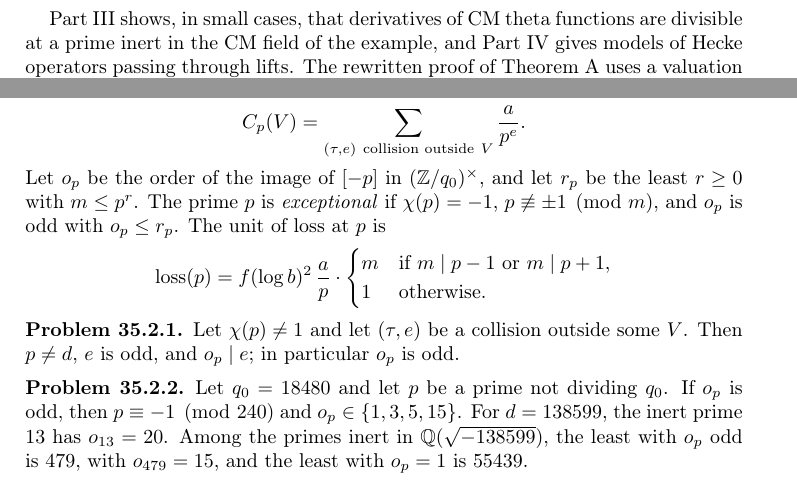
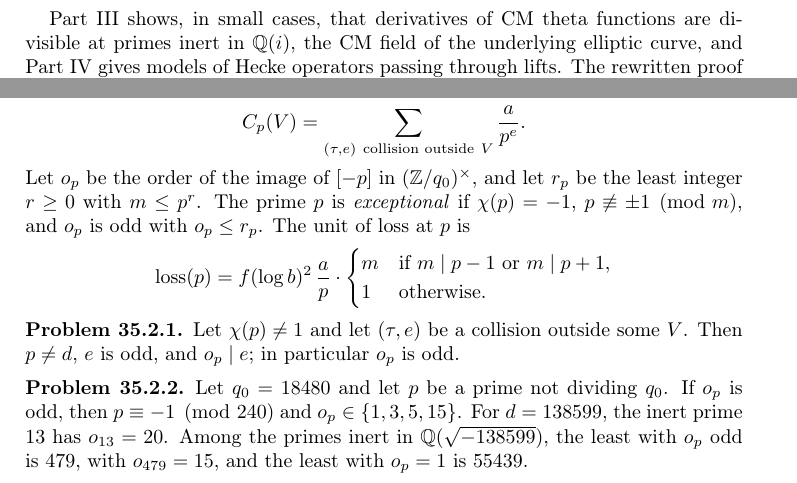
Before and after one commit to ultronozm/grh-workbook, a LaTeX paper (20261126T030500--divisibility-of-the-composite-lift__workbook.tex): two parts of pages 1 and 2 of 8, joined at a grey line, cut so that both start at the same text. Compiled offline with pdfLaTeX.

Commit message:
Ch. 35 (P4): audit round 4 (integer ranges, CM field of the examples)

```diff
--- a/20261126T030500--divisibility-of-the-composite-lift__workbook.tex
+++ b/20261126T030500--divisibility-of-the-composite-lift__workbook.tex
@@ -48,7 +48,7 @@
 The data of Chapter~\ref{c32-chap}: the field \(E\), its group \(\Phi\) of infinite places, the scales \(x < x_1 < b\) and \(a = xb\), the number \(m\) of lifts, the rank \(k\) and the level prime \(N\).  From Chapter~\ref{c34-chap}: twists, chain data and the composite lift.  The shape of the gain in Chapter~\ref{ip-chap}, Theorem~\ref{ip-thm:main}, and the count of Chapter~\ref{pf-chap}.  Chapter~\ref{hn-chap}, Theorem~\ref{hn-thm:vertex}, as a model of the elementary divisor theorem; Chapters~\ref{ho-chap} and~\ref{dc-chap} as models of Hecke operators passing through lifts.  Modules over a valuation ring; the elementary divisor theorem over \(\Z_p\); \(\C_p\) and its absolute value, with \(\lvert p\rvert_p = p^{-1}\).
 
 \medskip
-Part~III shows, in small cases, that derivatives of CM theta functions are divisible at a prime inert in the CM field of the example, and Part~IV gives models of Hecke operators passing through lifts.  The rewritten proof of Theorem~A uses a valuation bound for the composite lift \(B_{\vartheta,\Psi}\) of Chapter~\ref{c34-chap} at every prime \(p\).  For each \(p\) and each embedding into \(\C_p\), one submodule of the integral ramified source forms serves all twists of level prime to \(p\) and all their chain data.  The divisibility predicted at \(p\) is a number \(\gain(p)\).  It holds up to an error \(\err(p)\), on a submodule of colength at most \(\err(p)\) times the dimension of the source, and the errors, weighted by \(\log p\), add up to at most \(fa(\log b)^3\).  We follow the four cases of the rewritten Lean proof \cite{GL}.  The inputs from \cite{GL} that the problems use are stated in the text; the final Lean remark identifies them.
+Part~III shows, in small cases, that derivatives of CM theta functions are divisible at primes inert in \(\Q(i)\), the CM field of the underlying elliptic curve, and Part~IV gives models of Hecke operators passing through lifts.  The rewritten proof of Theorem~A uses a valuation bound for the composite lift \(B_{\vartheta,\Psi}\) of Chapter~\ref{c34-chap} at every prime \(p\).  For each \(p\) and each embedding into \(\C_p\), one submodule of the integral ramified source forms serves all twists of level prime to \(p\) and all their chain data.  The divisibility predicted at \(p\) is a number \(\gain(p)\).  It holds up to an error \(\err(p)\), on a submodule of colength at most \(\err(p)\) times the dimension of the source, and the errors, weighted by \(\log p\), add up to at most \(fa(\log b)^3\).  We follow the four cases of the rewritten Lean proof \cite{GL}.  The inputs from \cite{GL} that the problems use are stated in the text; the final Lean remark identifies them.
 
 \section{The gain at a prime}\label{sec:gain}
 
@@ -91,7 +91,7 @@
 \[
   C_p(V) = \sum_{(\tau, e)\ \text{collision outside}\ V} \frac{a}{p^e} .
 \]
-Let \(o_p\) be the order of the image of \([-p]\) in \((\Z/q_0)^\times\), and let \(r_p\) be the least \(r \ge 0\) with \(m \le p^r\).  The prime \(p\) is \emph{exceptional} if \(\chi(p) = -1\), \(p \not\equiv \pm 1 \pmod m\), and \(o_p\) is odd with \(o_p \le r_p\).  The unit of loss at \(p\) is
+Let \(o_p\) be the order of the image of \([-p]\) in \((\Z/q_0)^\times\), and let \(r_p\) be the least integer \(r \ge 0\) with \(m \le p^r\).  The prime \(p\) is \emph{exceptional} if \(\chi(p) = -1\), \(p \not\equiv \pm 1 \pmod m\), and \(o_p\) is odd with \(o_p \le r_p\).  The unit of loss at \(p\) is
 \[
   \loss(p) = f(\log b)^2\, \frac{a}{p} \cdot \begin{cases} m & \text{if } m \mid p - 1 \text{ or } m \mid p + 1,\\ 1 & \text{otherwise.}\end{cases}
 \]
```
Also changed, not shown: 20261126T030500--divisibility-of-the-composite-lift__workbook.tex (4 more changed lines).
